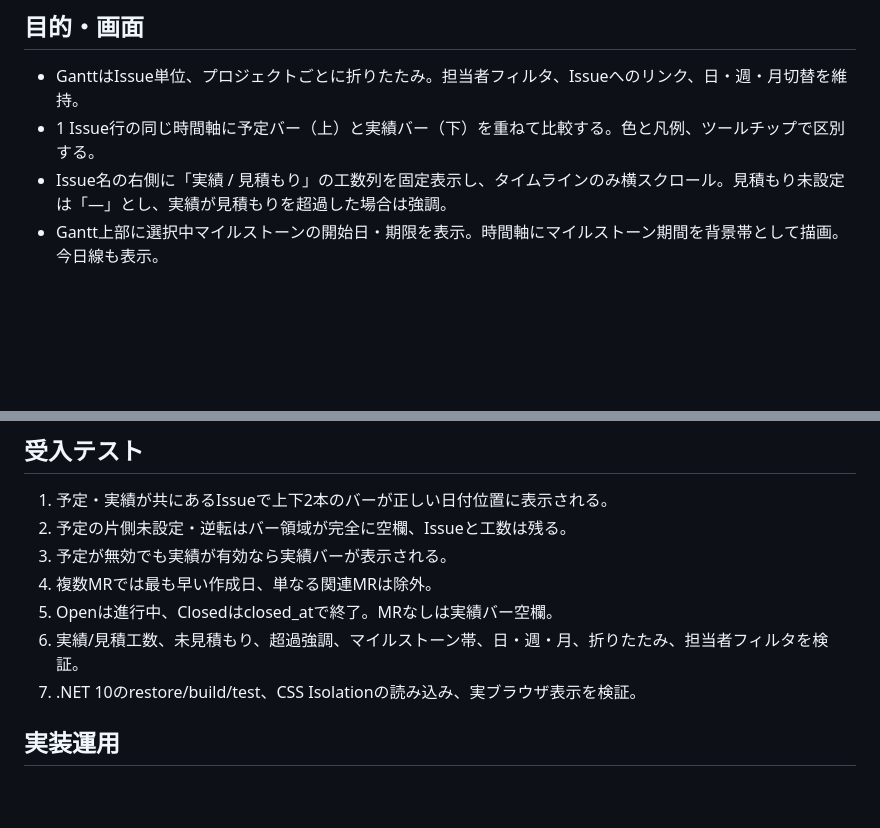
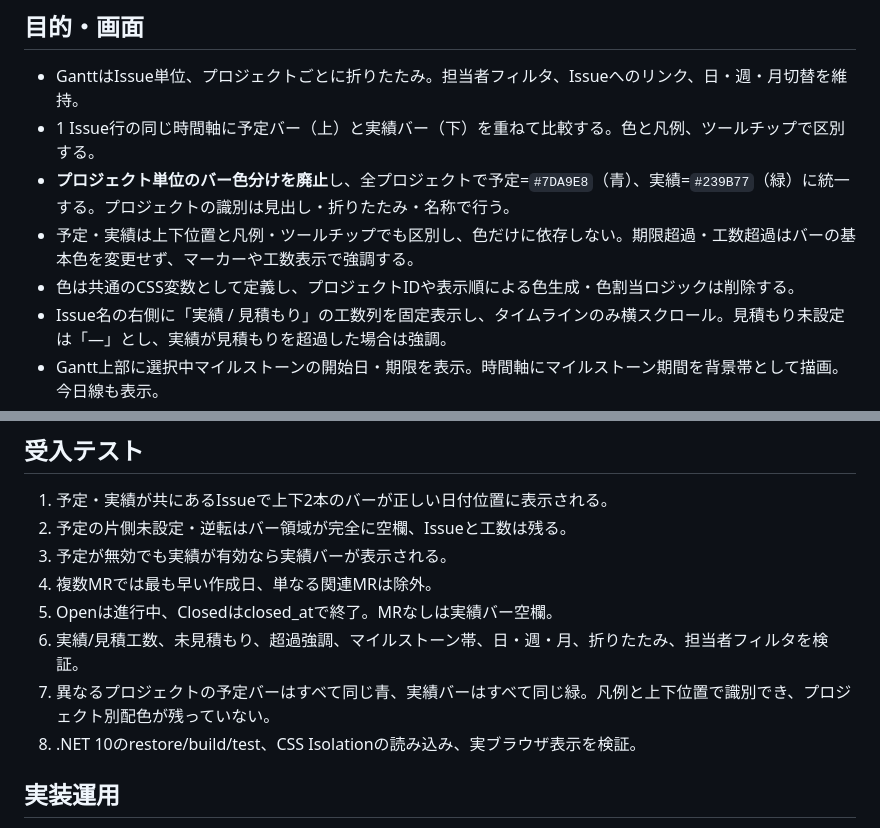
Before and after one commit to m1asak2/gitlab-milestone-extensions, a Markdown page: docs/gantt-plan-actual-design.md, 2 parts joined by grey strips. GitHub-like rendering; blank space fills up the shorter version.

Commit message:
docs: use consistent plan and actual colors across projects (#4)

```diff
--- a/docs/gantt-plan-actual-design.md
+++ b/docs/gantt-plan-actual-design.md
@@ -5,6 +5,9 @@
 ## 目的・画面
 - GanttはIssue単位、プロジェクトごとに折りたたみ。担当者フィルタ、Issueへのリンク、日・週・月切替を維持。
 - 1 Issue行の同じ時間軸に予定バー（上）と実績バー（下）を重ねて比較する。色と凡例、ツールチップで区別する。
+- **プロジェクト単位のバー色分けを廃止**し、全プロジェクトで予定=`#7DA9E8`（青）、実績=`#239B77`（緑）に統一する。プロジェクトの識別は見出し・折りたたみ・名称で行う。
+- 予定・実績は上下位置と凡例・ツールチップでも区別し、色だけに依存しない。期限超過・工数超過はバーの基本色を変更せず、マーカーや工数表示で強調する。
+- 色は共通のCSS変数として定義し、プロジェクトIDや表示順による色生成・色割当ロジックは削除する。
 - Issue名の右側に「実績 / 見積もり」の工数列を固定表示し、タイムラインのみ横スクロール。見積もり未設定は「—」とし、実績が見積もりを超過した場合は強調。
 - Gantt上部に選択中マイルストーンの開始日・期限を表示。時間軸にマイルストーン期間を背景帯として描画。今日線も表示。
 
@@ -40,6 +43,7 @@
 4. 複数MRでは最も早い作成日、単なる関連MRは除外。
 5. Openは進行中、Closedはclosed_atで終了。MRなしは実績バー空欄。
 6. 実績/見積工数、未見積もり、超過強調、マイルストーン帯、日・週・月、折りたたみ、担当者フィルタを検証。
+8. 異なるプロジェクトの予定バーはすべて同じ青、実績バーはすべて同じ緑。凡例と上下位置で識別でき、プロジェクト別配色が残っていない。
 7. .NET 10のrestore/build/test、CSS Isolationの読み込み、実ブラウザ表示を検証。
 
 ## 実装運用
```
